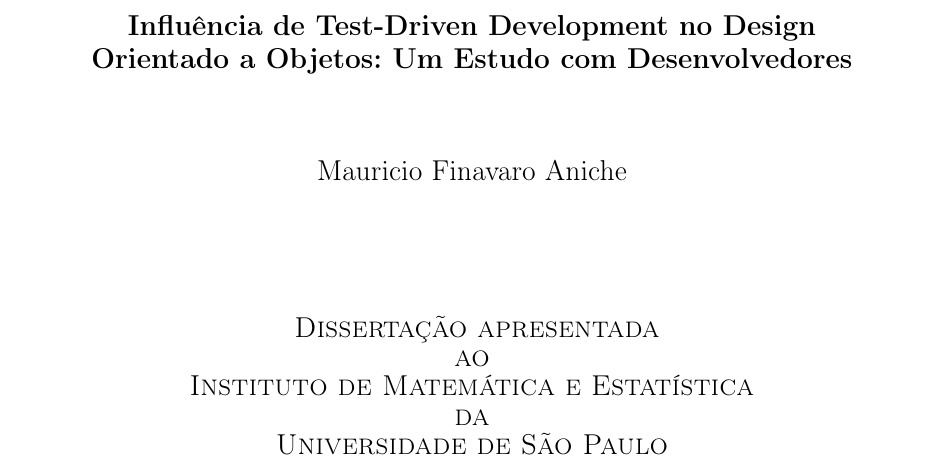
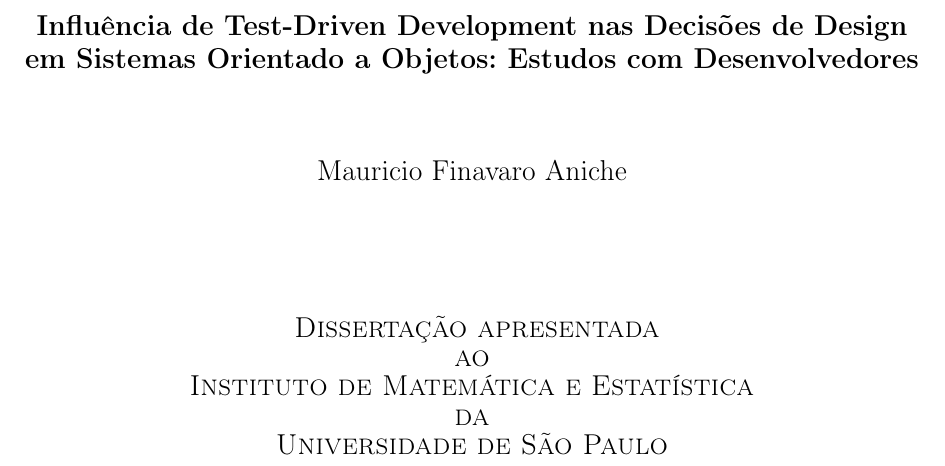
Before and after one commit to marcogerosa/mestrado, a LaTeX thesis (qualificacao/dissertacao.tex): part of page 1 of 55, cut so that both start at the same text. Compiled offline with pdfLaTeX.

Commit message:
mudando titulo

```diff
--- a/qualificacao/dissertacao.tex
+++ b/qualificacao/dissertacao.tex
@@ -112,8 +112,8 @@
 \thispagestyle{empty}
 \begin{center}
     \vspace*{2.3cm}
-    \textbf{\Large{Influência de Test-Driven Development no Design \\Orientado a
-    Objetos: Um Estudo com Desenvolvedores}}\\
+    \textbf{\Large{Influência de Test-Driven Development nas Decisões de Design \\
+	em Sistemas Orientado a Objetos: Estudos com Desenvolvedores}}\\
 
     \vspace*{1.2cm}
     \Large{Mauricio Finavaro Aniche}
```
